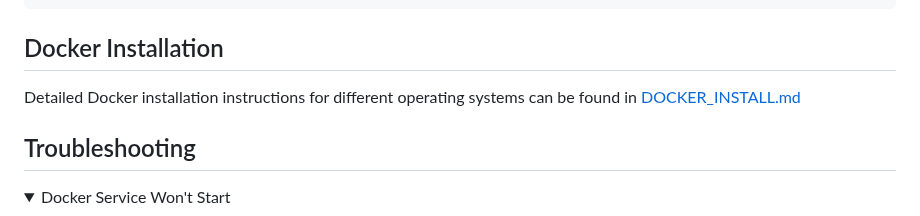
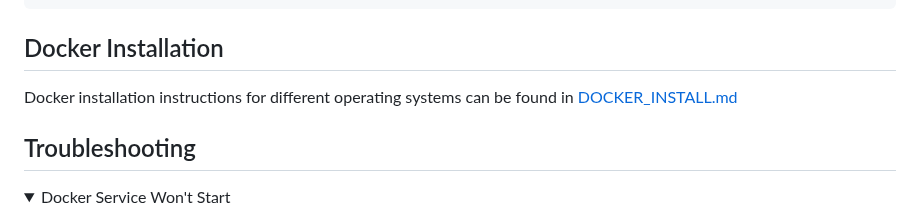
Before and after one commit to Undertaker049/ska, a Markdown page: README.md, the part around one of its changes. Drawn GitHub-style; folded sections open.

```diff
--- a/README.md
+++ b/README.md
@@ -157,7 +157,7 @@ docker compose exec web python manage.py runserver
 
 ## Docker Installation
 
-Detailed Docker installation instructions for different operating systems can be found in [DOCKER_INSTALL.md](DOCKER_INSTALL.md)
+Docker installation instructions for different operating systems can be found in [DOCKER_INSTALL.md](DOCKER_INSTALL.md)
 
 ## Troubleshooting
 
```
Also changed, not shown: other parts of README.md (+1 -1 lines), TODO.md (+1 -1 lines).
